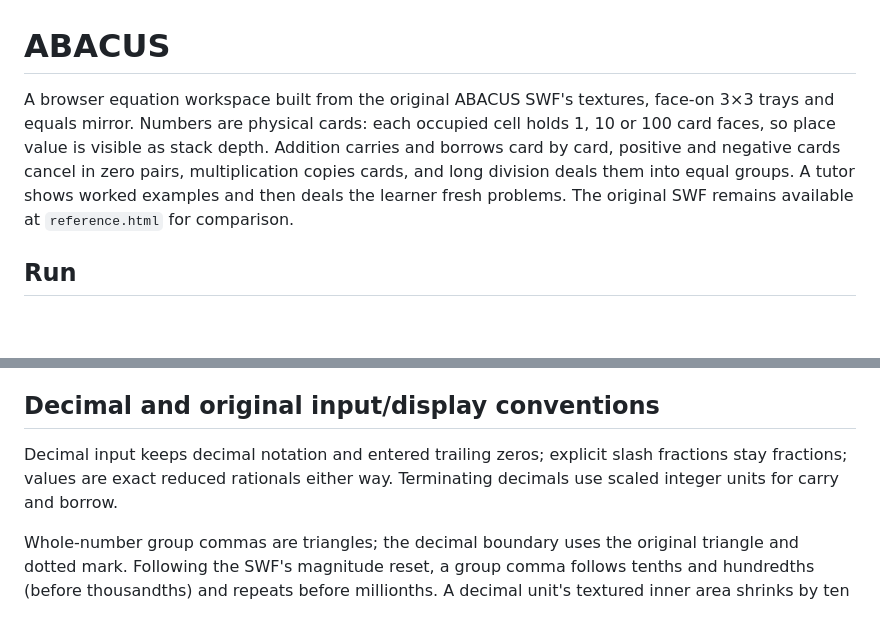
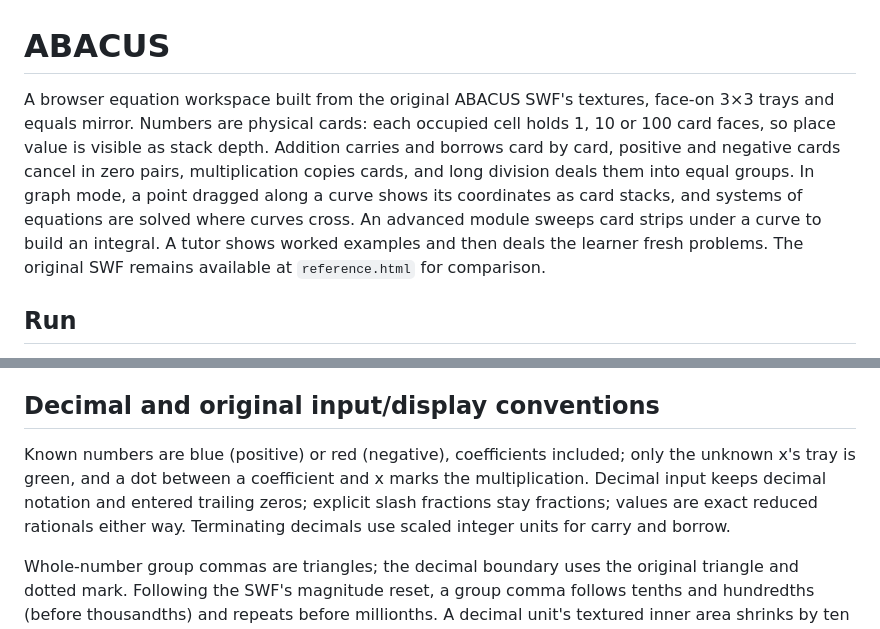
Before and after one commit to atonalfreerider/Abacus, a Markdown page: README.md, 2 parts joined by grey strips. Drawn GitHub-style; blank space fills up the shorter version.

```diff
--- a/README.md
+++ b/README.md
@@ -1,6 +1,6 @@
 # ABACUS
 
-A browser equation workspace built from the original ABACUS SWF's textures, face-on 3×3 trays and equals mirror. Numbers are physical cards: each occupied cell holds 1, 10 or 100 card faces, so place value is visible as stack depth. Addition carries and borrows card by card, positive and negative cards cancel in zero pairs, multiplication copies cards, and long division deals them into equal groups. A tutor shows worked examples and then deals the learner fresh problems. The original SWF remains available at `reference.html` for comparison.
+A browser equation workspace built from the original ABACUS SWF's textures, face-on 3×3 trays and equals mirror. Numbers are physical cards: each occupied cell holds 1, 10 or 100 card faces, so place value is visible as stack depth. Addition carries and borrows card by card, positive and negative cards cancel in zero pairs, multiplication copies cards, and long division deals them into equal groups. In graph mode, a point dragged along a curve shows its coordinates as card stacks, and systems of equations are solved where curves cross. An advanced module sweeps card strips under a curve to build an integral. A tutor shows worked examples and then deals the learner fresh problems. The original SWF remains available at `reference.html` for comparison.
 
 ## Run
 
@@ -68,7 +79,7 @@ CI runs unit, snapshot, browser and frame-time checks (the last two with a 50 ms
 
 ## Decimal and original input/display conventions
 
-Decimal input keeps decimal notation and entered trailing zeros; explicit slash fractions stay fractions; values are exact reduced rationals either way. Terminating decimals use scaled integer units for carry and borrow.
+Known numbers are blue (positive) or red (negative), coefficients included; only the unknown x's tray is green, and a dot between a coefficient and x marks the multiplication. Decimal input keeps decimal notation and entered trailing zeros; explicit slash fractions stay fractions; values are exact reduced rationals either way. Terminating decimals use scaled integer units for carry and borrow.
 
 Whole-number group commas are triangles; the decimal boundary uses the original triangle and dotted mark. Following the SWF's magnitude reset, a group comma follows tenths and hundredths (before thousandths) and repeats before millionths. A decimal unit's textured inner area shrinks by ten for each smaller place. Faces carry k, M, B (and higher) inscriptions with progressively thicker nested outlines. Tray fill is 16% opaque, so a stack passing behind an adjacent tray stays visible.
 
```
Also changed, not shown: other parts of README.md (+14 -3 lines), docs/verification.md (+8 -0 lines).
